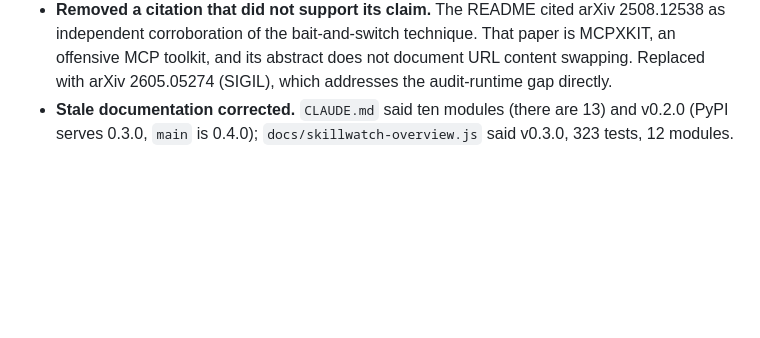
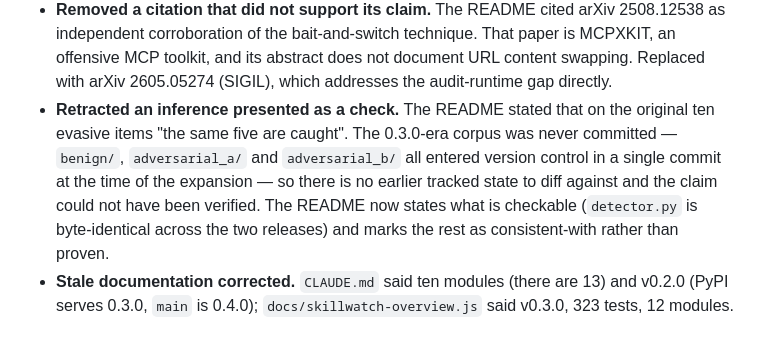
Before and after one commit to kuzivaai/SkillWatch, a Markdown page: CHANGELOG.md, the part around the change. Rendered like a GitHub page; blank space fills up the shorter version.

```diff
--- a/CHANGELOG.md
+++ b/CHANGELOG.md
@@ -78,6 +78,14 @@ and this project adheres to [Semantic Versioning](https://semver.org/spec/v2.0.0
   That paper is MCPXKIT, an offensive MCP toolkit, and its abstract does not
   document URL content swapping. Replaced with arXiv 2605.05274 (SIGIL), which
   addresses the audit-runtime gap directly.
+- **Retracted an inference presented as a check.** The README stated that on the
+  original ten evasive items "the same five are caught". The 0.3.0-era corpus was
+  never committed — `benign/`, `adversarial_a/` and `adversarial_b/` all entered
+  version control in a single commit at the time of the expansion — so there is no
+  earlier tracked state to diff against and the claim could not have been
+  verified. The README now states what is checkable (`detector.py` is
+  byte-identical across the two releases) and marks the rest as consistent-with
+  rather than proven.
 - **Stale documentation corrected.** `CLAUDE.md` said ten modules (there are 13)
   and v0.2.0 (PyPI serves 0.3.0, `main` is 0.4.0);
   `docs/skillwatch-overview.js` said v0.3.0, 323 tests, 12 modules.
```
Also changed, not shown: OPEN-ITEMS.md (+1 -0 lines), README.md (+17 -6 lines).
